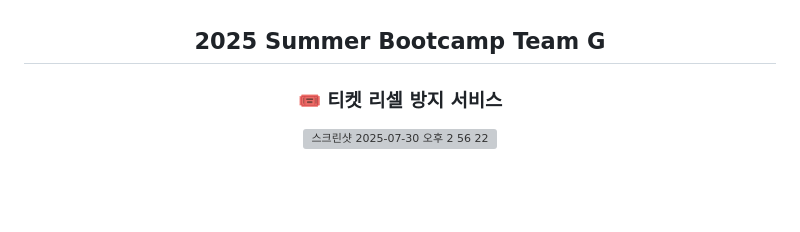
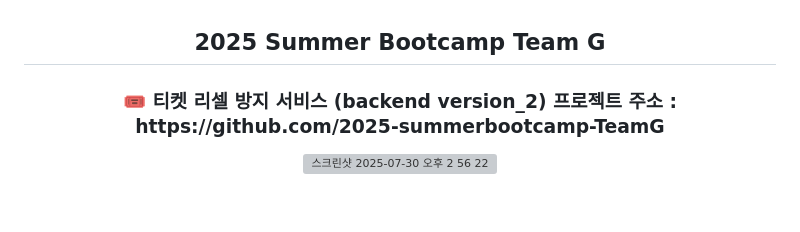
Before and after one commit to eunseokYoon/Tecker_v2, a Markdown page: README.md, the part around the change. Rendered like a GitHub page; grey boxes are pictures that could not be loaded.

Commit message:
Update project title and add GitHub link

```diff
--- a/README.md
+++ b/README.md
@@ -1,6 +1,7 @@
 <h2 align="center">2025 Summer Bootcamp Team G</h2>
 <h3 align="center">
-  🎟️ 티켓 리셀 방지 서비스
+  🎟️ 티켓 리셀 방지 서비스 (backend version_2)
+  프로젝트 주소 : https://github.com/2025-summerbootcamp-TeamG
 </h3>
 </br>
 <p align="center">
```
